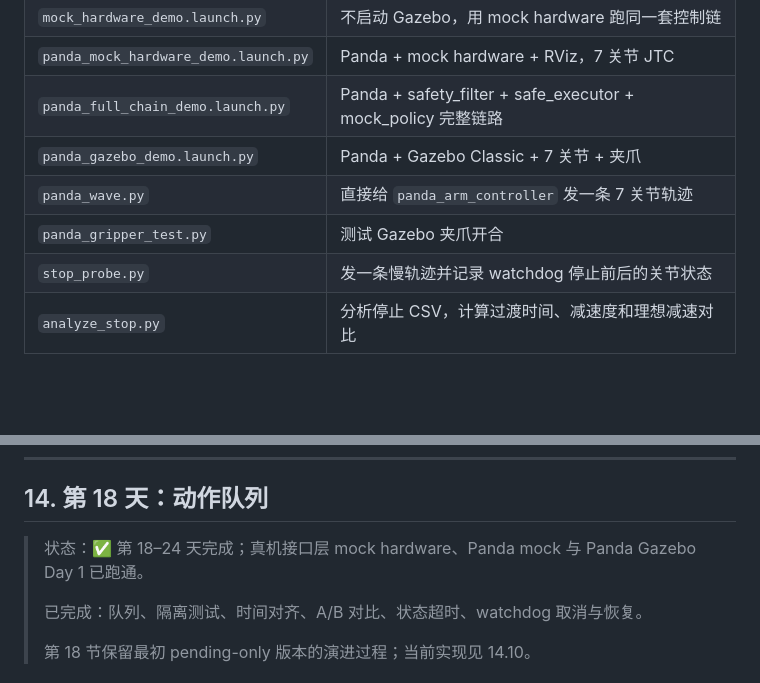
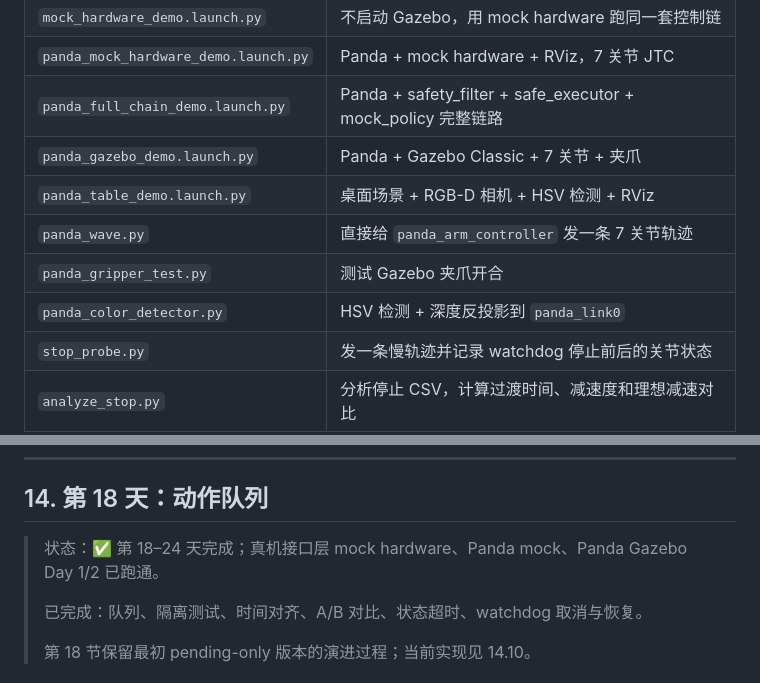
Before and after one commit to matoudeshutiao/embodied-ai-learning, a Markdown page: project16_ros2_vla_bridge/README.md, 2 parts joined by grey strips. GitHub-like rendering; blank space fills up the shorter version.

```diff
--- a/project16_ros2_vla_bridge/README.md
+++ b/project16_ros2_vla_bridge/README.md
@@ -189,8 +192,10 @@ project16_ros2_vla_bridge/
 | `panda_mock_hardware_demo.launch.py` | Panda + mock hardware + RViz，7 关节 JTC |
 | `panda_full_chain_demo.launch.py` | Panda + safety_filter + safe_executor + mock_policy 完整链路 |
 | `panda_gazebo_demo.launch.py` | Panda + Gazebo Classic + 7 关节 + 夹爪 |
+| `panda_table_demo.launch.py` | 桌面场景 + RGB-D 相机 + HSV 检测 + RViz |
 | `panda_wave.py` | 直接给 `panda_arm_controller` 发一条 7 关节轨迹 |
 | `panda_gripper_test.py` | 测试 Gazebo 夹爪开合 |
+| `panda_color_detector.py` | HSV 检测 + 深度反投影到 `panda_link0` |
 | `stop_probe.py` | 发一条慢轨迹并记录 watchdog 停止前后的关节状态 |
 | `analyze_stop.py` | 分析停止 CSV，计算过渡时间、减速度和理想减速对比 |
 | `arm_mock_description/` | mock hardware 的 URDF 和控制器配置 |
@@ -514,7 +519,7 @@ real_controller_demo.launch.py 的启动顺序
 
 ## 14. 第 18 天：动作队列
 
-> 状态：✅ 第 18–24 天完成；真机接口层 mock hardware、Panda mock 与 Panda Gazebo Day 1 已跑通。
+> 状态：✅ 第 18–24 天完成；真机接口层 mock hardware、Panda mock、Panda Gazebo Day 1/2 已跑通。
 >
 > 已完成：队列、隔离测试、时间对齐、A/B 对比、状态超时、watchdog 取消与恢复。
 >
```
Also changed, not shown: other parts of project16_ros2_vla_bridge/README.md (+95 -2 lines), README.md (+54 -5 lines), learning_journal/2026-11-14-day24/raw.md (+61 -0 lines), project16_ros2_vla_bridge/assets/panda_table_scene.png (added).
